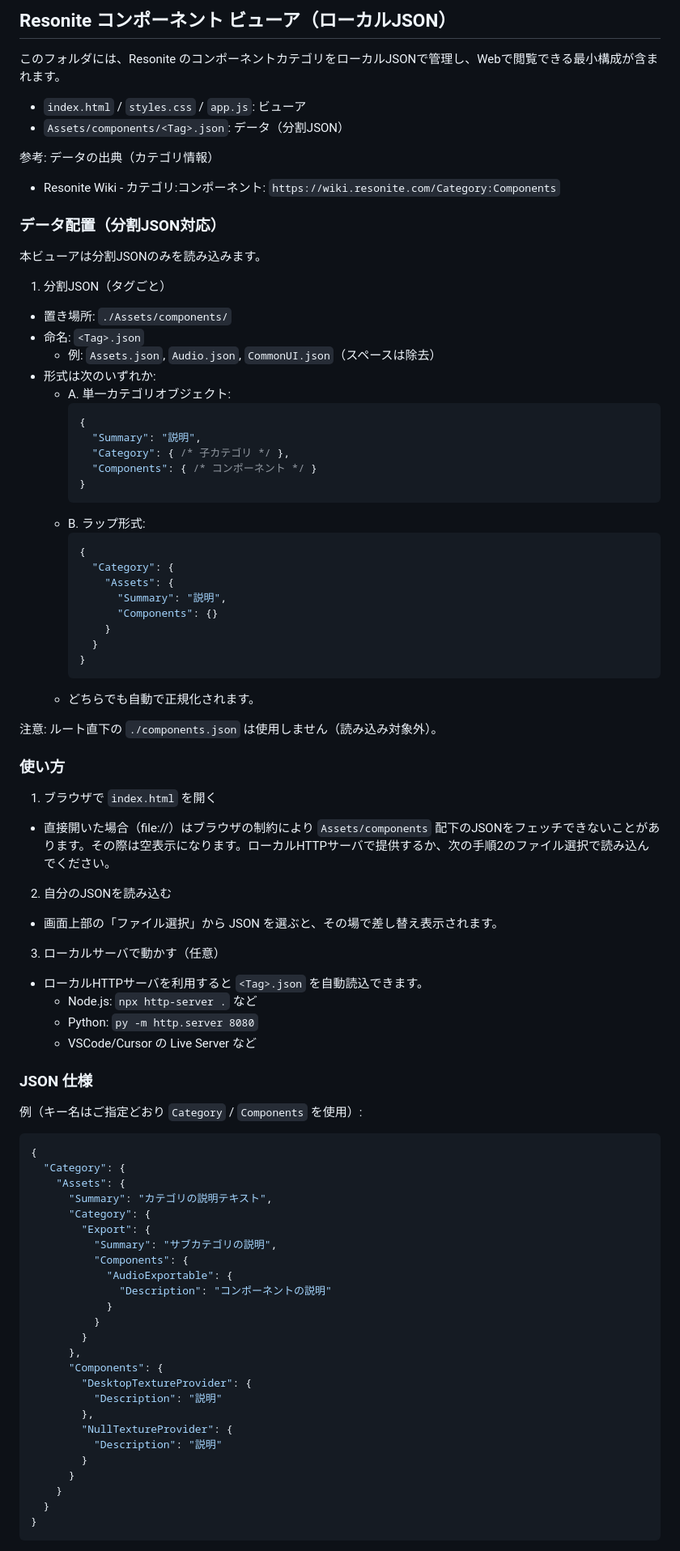
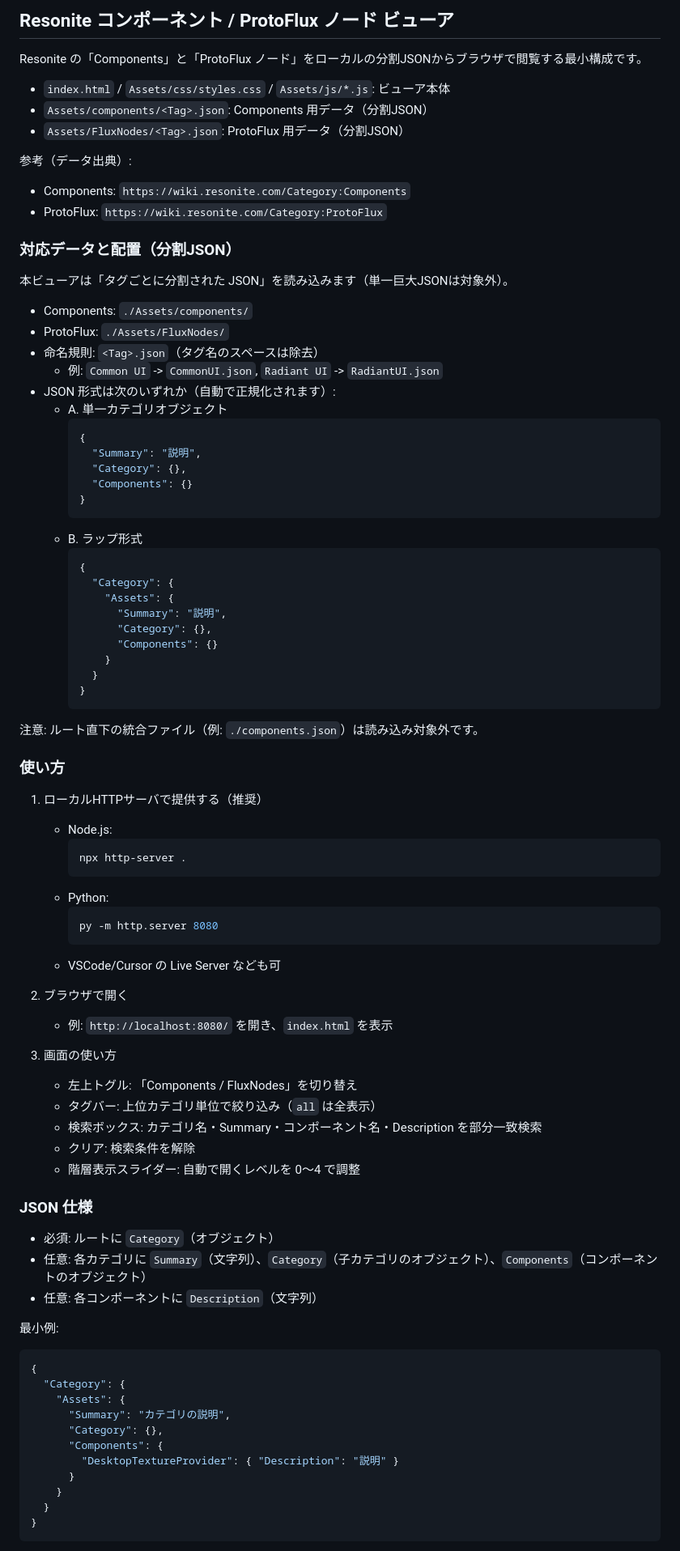
Before and after one commit to FRICK-ELDY/reso_components, a Markdown page: README.md, the part around one of its changes. Shown at 81% size. Drawn GitHub-style.

````diff
--- a/README.md
+++ b/README.md
@@ -1,85 +1,85 @@
-## Resonite コンポーネント ビューア（ローカルJSON）
+## Resonite コンポーネント / ProtoFlux ノード ビューア
 
-このフォルダには、Resonite のコンポーネントカテゴリをローカルJSONで管理し、Webで閲覧できる最小構成が含まれます。
+Resonite の「Components」と「ProtoFlux ノード」をローカルの分割JSONからブラウザで閲覧する最小構成です。
 
-- `index.html` / `styles.css` / `app.js`: ビューア
-- `Assets/components/<Tag>.json`: データ（分割JSON）
+- `index.html` / `Assets/css/styles.css` / `Assets/js/*.js`: ビューア本体
+- `Assets/components/<Tag>.json`: Components 用データ（分割JSON）
+- `Assets/FluxNodes/<Tag>.json`: ProtoFlux 用データ（分割JSON）
 
-参考: データの出典（カテゴリ情報）
-- Resonite Wiki - カテゴリ:コンポーネント: `https://wiki.resonite.com/Category:Components`
+参考（データ出典）:
+- Components: `https://wiki.resonite.com/Category:Components`
+- ProtoFlux: `https://wiki.resonite.com/Category:ProtoFlux`
 
-### データ配置（分割JSON対応）
+### 対応データと配置（分割JSON）
 
-本ビューアは分割JSONのみを読み込みます。
+本ビューアは「タグごとに分割された JSON」を読み込みます（単一巨大JSONは対象外）。
 
-1) 分割JSON（タグごと）
-- 置き場所: `./Assets/components/`
-- 命名: `<Tag>.json`
-  - 例: `Assets.json`, `Audio.json`, `CommonUI.json`（スペースは除去）
-- 形式は次のいずれか:
-  - A. 単一カテゴリオブジェクト:
+- Components: `./Assets/components/`
+- ProtoFlux: `./Assets/FluxNodes/`
+- 命名規則: `<Tag>.json`（タグ名のスペースは除去）
+  - 例: `Common UI` -> `CommonUI.json`, `Radiant UI` -> `RadiantUI.json`
+- JSON 形式は次のいずれか（自動で正規化されます）:
+  - A. 単一カテゴリオブジェクト
     ```json
     {
       "Summary": "説明",
-      "Category": { /* 子カテゴリ */ },
-      "Components": { /* コンポーネント */ }
+      "Category": {},
+      "Components": {}
     }
     ```
-  - B. ラップ形式:
+  - B. ラップ形式
     ```json
     {
       "Category": {
         "Assets": {
           "Summary": "説明",
+          "Category": {},
           "Components": {}
         }
       }
     }
     ```
-  - どちらでも自動で正規化されます。
 
-注意: ルート直下の `./components.json` は使用しません（読み込み対象外）。
+注意: ルート直下の統合ファイル（例: `./components.json`）は読み込み対象外です。
 
 ### 使い方
 
-1) ブラウザで `index.html` を開く
-- 直接開いた場合（file://）はブラウザの制約により `Assets/components` 配下のJSONをフェッチできないことがあります。その際は空表示になります。ローカルHTTPサーバで提供するか、次の手順2のファイル選択で読み込んでください。
+1) ローカルHTTPサーバで提供する（推奨）
+   - Node.js:
+     ```bash
+     npx http-server .
+     ```
+   - Python:
+     ```bash
+     py -m http.server 8080
+     ```
+   - VSCode/Cursor の Live Server なども可
 
-2) 自分のJSONを読み込む
-- 画面上部の「ファイル選択」から JSON を選ぶと、その場で差し替え表示されます。
+2) ブラウザで開く
+   - 例: `http://localhost:8080/` を開き、`index.html` を表示
 
-3) ローカルサーバで動かす（任意）
-- ローカルHTTPサーバを利用すると `<Tag>.json` を自動読込できます。
-  - Node.js: `npx http-server .` など
-  - Python: `py -m http.server 8080`
-  - VSCode/Cursor の Live Server など
+3) 画面の使い方
+   - 左上トグル: 「Components / FluxNodes」を切り替え
+   - タグバー: 上位カテゴリ単位で絞り込み（`all` は全表示）
+   - 検索ボックス: カテゴリ名・Summary・コンポーネント名・Description を部分一致検索
+   - クリア: 検索条件を解除
+   - 階層表示スライダー: 自動で開くレベルを 0〜4 で調整
 
 ### JSON 仕様
 
-例（キー名はご指定どおり `Category` / `Components` を使用）:
+- 必須: ルートに `Category`（オブジェクト）
+- 任意: 各カテゴリに `Summary`（文字列）、`Category`（子カテゴリのオブジェクト）、`Components`（コンポーネントのオブジェクト）
+- 任意: 各コンポーネントに `Description`（文字列）
 
+最小例:
 ```json
 {
   "Category": {
     "Assets": {
-      "Summary": "カテゴリの説明テキスト",
-      "Category": {
-        "Export": {
-          "Summary": "サブカテゴリの説明",
-          "Components": {
-            "AudioExportable": {
-              "Description": "コンポーネントの説明"
-            }
-          }
-        }
-      },
+      "Summary": "カテゴリの説明",
+      "Category": {},
       "Components": {
-        "DesktopTextureProvider": {
-          "Description": "説明"
-        },
-        "NullTextureProvider": {
-          "Description": "説明"
-        }
+        "DesktopTextureProvider": { "Description": "説明" }
       }
     }
   }
````
Also changed, not shown: other parts of README.md (+10 -10 lines).
